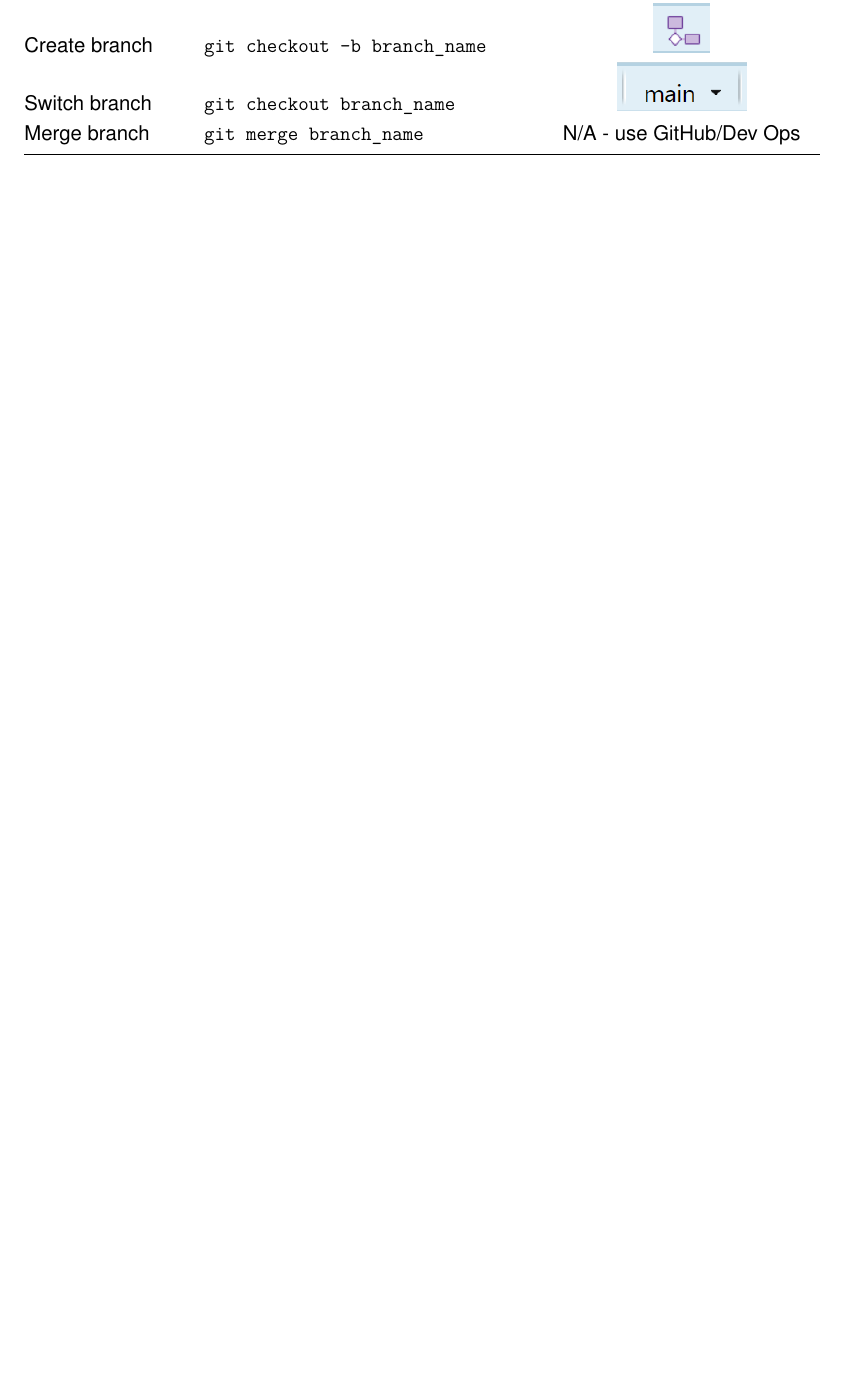
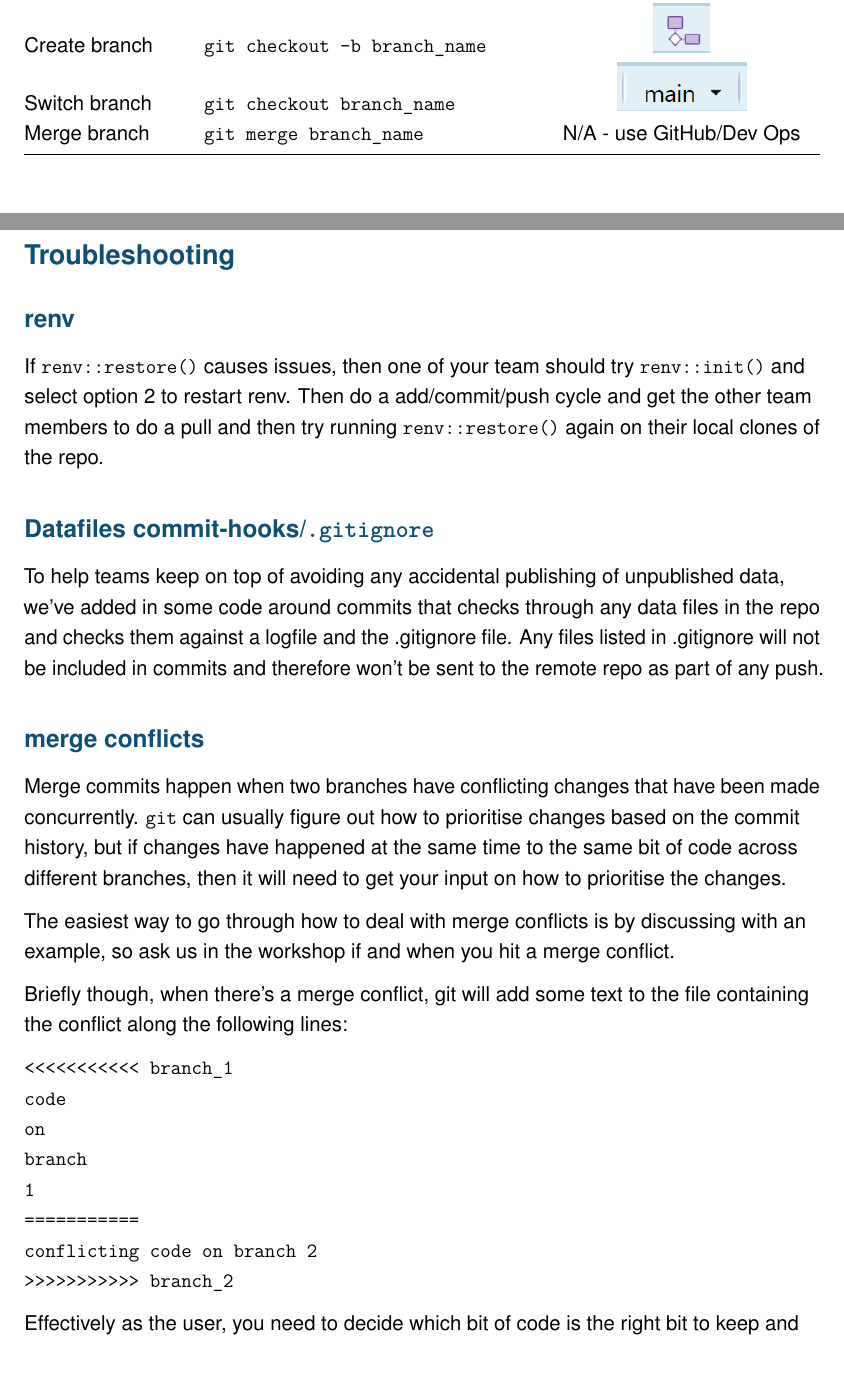
Before and after one commit to dfe-analytical-services/techskills_workshops, an R Markdown document (workshop_git_dashboard.Rmd): part of page 27 of 28 before the commit and two parts of pages 27 and 28 of 30 after it, the two joined at a grey line, cut so that both start at the same text, the shorter picture padded with empty space. The pictures show the output file workshop_git_dashboard.pdf that the author committed with the source.

Commit message:
Tweaks to pdf

````diff
--- a/workshop_git_dashboard.Rmd
+++ b/workshop_git_dashboard.Rmd
@@ -623,3 +623,30 @@ Just a quick final note on why it's useful to be familiar with git `BASH`. Whils
 
 \newpage
 
+# Troubleshooting
+
+## renv
+
+If `renv::restore()` causes issues, then one of your team should try `renv::init()` and select option 2 to restart renv. Then do a add/commit/push cycle and get the other team members to do a pull and then try running `renv::restore()` again on their local clones of the repo.
+
+## Datafiles commit-hooks/`.gitignore`
+
+To help teams keep on top of avoiding any accidental publishing of unpublished data, we've added in some code around commits that checks through any data files in the repo and checks them against a logfile and the .gitignore file. Any files listed in .gitignore will not be included in commits and therefore won't be sent to the remote repo as part of any push.
+
+## merge conflicts
+
+Merge commits happen when two branches have conflicting changes that have been made concurrently. `git` can usually figure out how to prioritise changes based on the commit history, but if changes have happened at the same time to the same bit of code across different branches, then it will need to get your input on how to prioritise the changes.
+
+The easiest way to go through how to deal with merge conflicts is by discussing with an example, so ask us in the workshop if and when you hit a merge conflict.
+
+Briefly though, when there's a merge conflict, git will add some text to the file containing the conflict along the following lines:
+
+```
+<<<<<<<<<<< branch_1
+code
+on
+branch
+1
+===========
+conflicting code on branch 2
+>>>>>>>>>>> branch_2
````
Also changed, not shown: workshop_git_dashboard.pdf, workshop_git_dashboard.Rmd (29 more changed lines), 1 other file.
